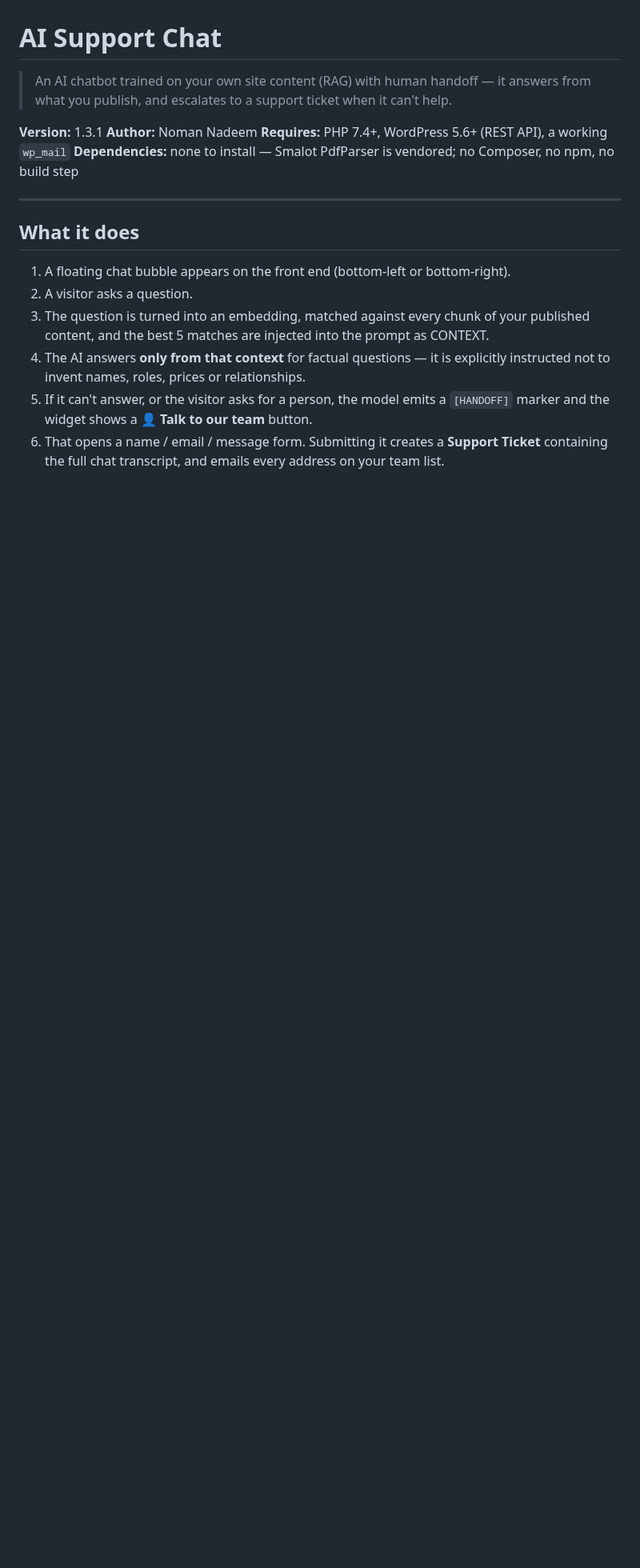
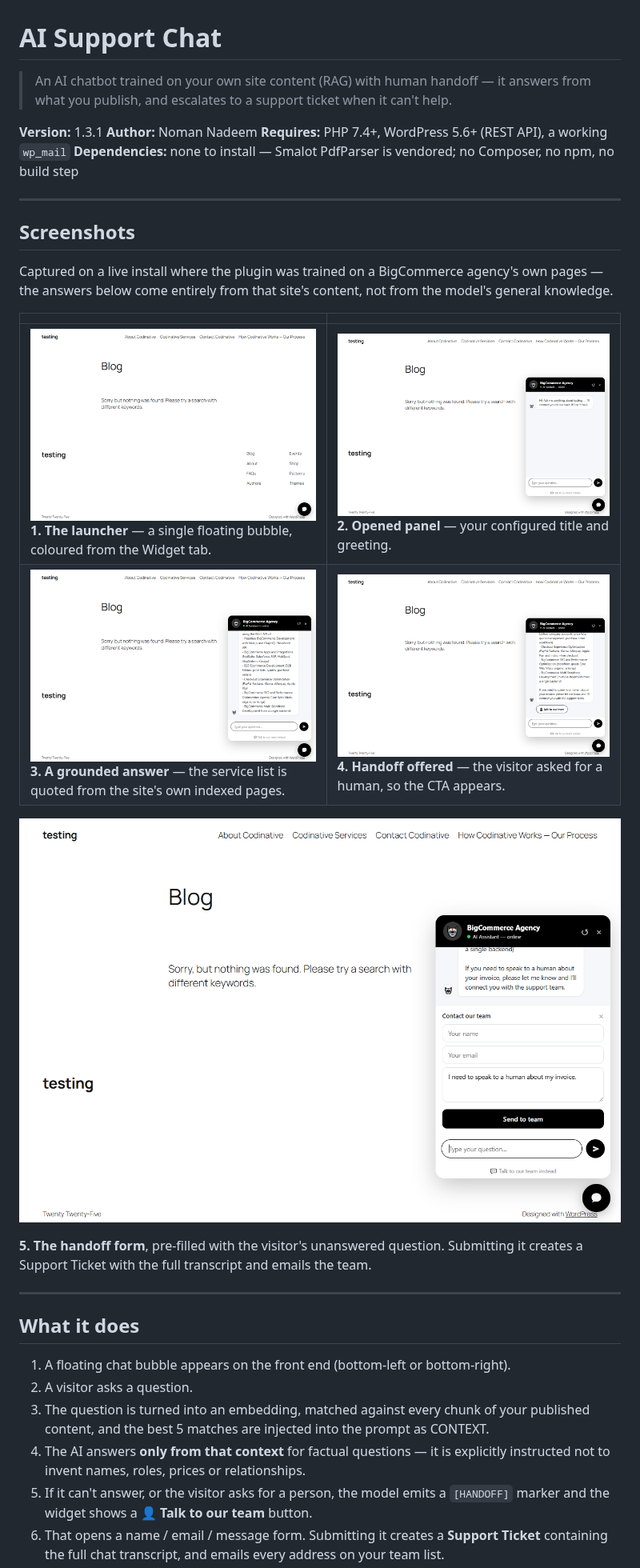
Before and after one commit to dev-noman501/my-plugins, a Markdown page: ai-support-chat/README.md, the part around the change. Shown at 80% size. GitHub-like rendering; pictures changed too: ai-support-chat/docs/screenshots/01-launcher-bubble.png (added), ai-support-chat/docs/screenshots/02-panel-greeting.png (added), ai-support-chat/docs/screenshots/03-rag-answer.png (added); blank space fills up the shorter version.

Commit message:
Add live chat widget screenshots to AI Support Chat docs
Captured against a real install: launcher bubble, opened panel, a
RAG-grounded answer quoted from the site's own indexed pages, the
handoff CTA, and the pre-filled contact form.

Co-Authored-By: Claude Opus 5 <noreply@anthropic.com>

```diff
--- a/ai-support-chat/README.md
+++ b/ai-support-chat/README.md
@@ -6,6 +6,21 @@
 **Author:** Noman Nadeem
 **Requires:** PHP 7.4+, WordPress 5.6+ (REST API), a working `wp_mail`
 **Dependencies:** none to install — Smalot PdfParser is vendored; no Composer, no npm, no build step
+
+---
+
+## Screenshots
+
+Captured on a live install where the plugin was trained on a BigCommerce agency's own pages — the answers below come entirely from that site's content, not from the model's general knowledge.
+
+| | |
+|---|---|
+| ![Launcher bubble](docs/screenshots/01-launcher-bubble.png) **1. The launcher** — a single floating bubble, coloured from the Widget tab. | ![Panel greeting](docs/screenshots/02-panel-greeting.png) **2. Opened panel** — your configured title and greeting. |
+| ![RAG answer](docs/screenshots/03-rag-answer.png) **3. A grounded answer** — the service list is quoted from the site's own indexed pages. | ![Handoff button](docs/screenshots/04-handoff-button.png) **4. Handoff offered** — the visitor asked for a human, so the CTA appears. |
+
+![Contact form](docs/screenshots/05-contact-form.png)
+
+**5. The handoff form**, pre-filled with the visitor's unanswered question. Submitting it creates a Support Ticket with the full transcript and emails the team.
 
 ---
 
```
